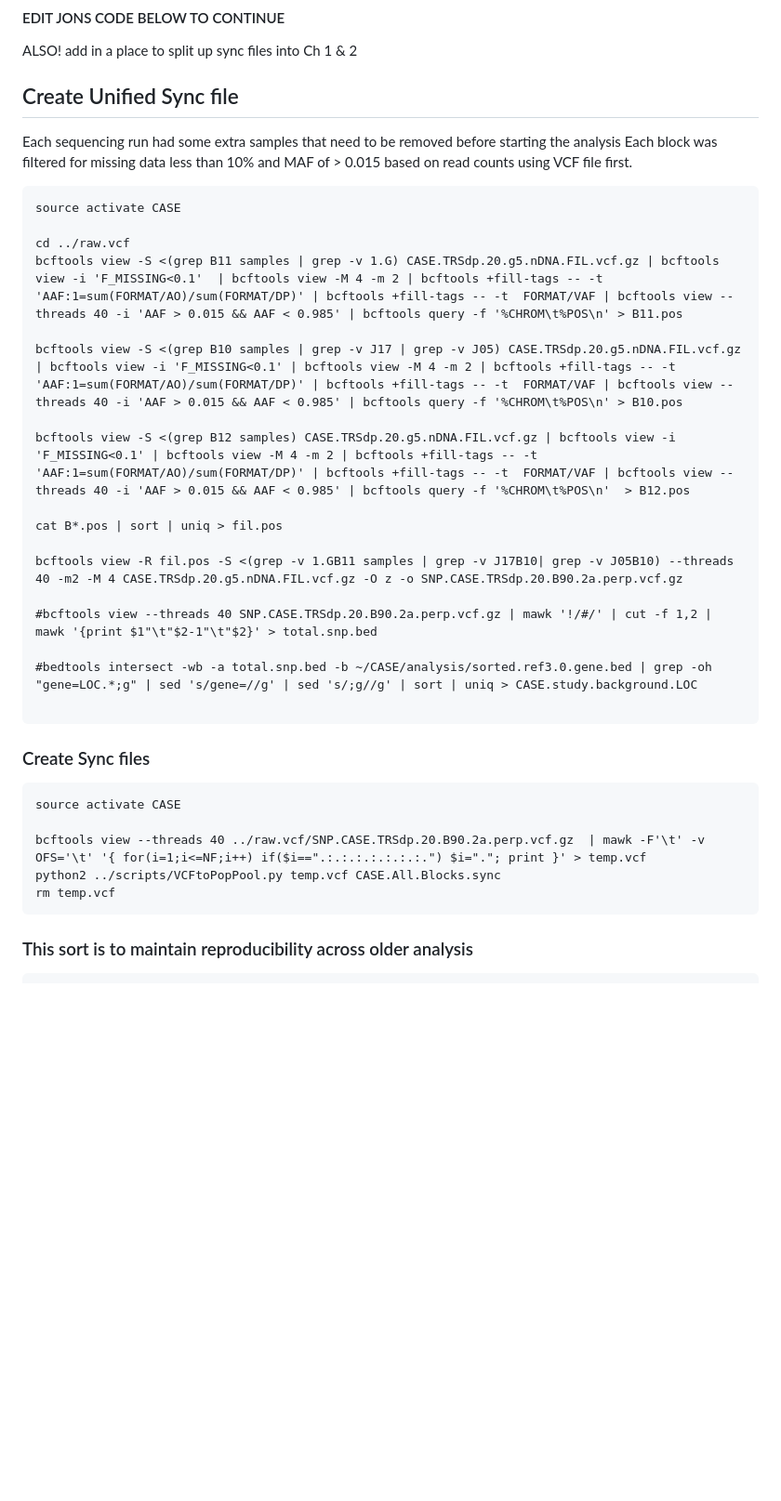
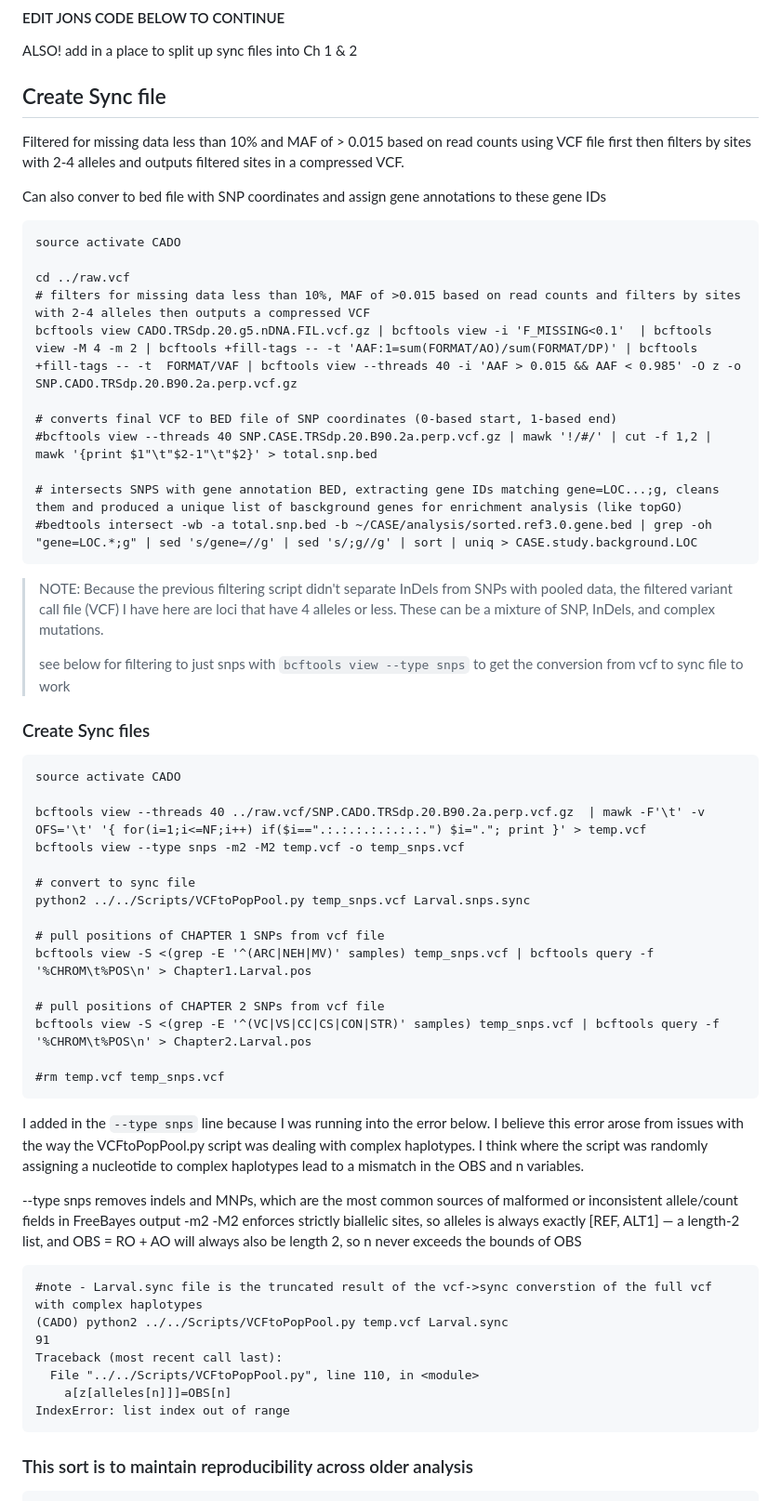
Before and after one commit to mguid73/ASMFC_Larval_CADO_EecSeq, a Markdown page: Ch1and2_Analysis.md, the part around one of its changes. Shown at 93% size. Drawn GitHub-style; blank space fills up the shorter version.

````diff
--- a/Ch1and2_Analysis.md
+++ b/Ch1and2_Analysis.md
@@ -408,39 +408,61 @@ bcftools query -l CADO.TRSdp.20.g5.nDNA.FIL.vcf.gz > samples
 #### EDIT JONS CODE BELOW TO CONTINUE #####
 ALSO! add in a place to split up sync files into Ch 1 & 2
 
-## Create Unified Sync file
-Each sequencing run had some extra samples that need to be removed before starting the analysis
-Each block was filtered for missing data less than 10% and MAF of > 0.015 based on read counts using VCF file first.
+## Create Sync file
+Filtered for missing data less than 10% and MAF of > 0.015 based on read counts using VCF file first then filters by sites with 2-4 alleles and outputs filtered sites in a compressed VCF.
 
-
-
+Can also conver to bed file with SNP coordinates and assign gene annotations to these gene IDs
 ```{bash, eval=FALSE}
-source activate CASE
+source activate CADO
 
 cd ../raw.vcf
-bcftools view -S <(grep B11 samples | grep -v 1.G) CASE.TRSdp.20.g5.nDNA.FIL.vcf.gz | bcftools view -i 'F_MISSING<0.1'  | bcftools view -M 4 -m 2 | bcftools +fill-tags -- -t 'AAF:1=sum(FORMAT/AO)/sum(FORMAT/DP)' | bcftools +fill-tags -- -t  FORMAT/VAF | bcftools view --threads 40 -i 'AAF > 0.015 && AAF < 0.985' | bcftools query -f '%CHROM\t%POS\n' > B11.pos
+# filters for missing data less than 10%, MAF of >0.015 based on read counts and filters by sites with 2-4 alleles then outputs a compressed VCF
+bcftools view CADO.TRSdp.20.g5.nDNA.FIL.vcf.gz | bcftools view -i 'F_MISSING<0.1'  | bcftools view -M 4 -m 2 | bcftools +fill-tags -- -t 'AAF:1=sum(FORMAT/AO)/sum(FORMAT/DP)' | bcftools +fill-tags -- -t  FORMAT/VAF | bcftools view --threads 40 -i 'AAF > 0.015 && AAF < 0.985' -O z -o SNP.CADO.TRSdp.20.B90.2a.perp.vcf.gz
 
-bcftools view -S <(grep B10 samples | grep -v J17 | grep -v J05) CASE.TRSdp.20.g5.nDNA.FIL.vcf.gz | bcftools view -i 'F_MISSING<0.1' | bcftools view -M 4 -m 2 | bcftools +fill-tags -- -t 'AAF:1=sum(FORMAT/AO)/sum(FORMAT/DP)' | bcftools +fill-tags -- -t  FORMAT/VAF | bcftools view --threads 40 -i 'AAF > 0.015 && AAF < 0.985' | bcftools query -f '%CHROM\t%POS\n' > B10.pos
-
-bcftools view -S <(grep B12 samples) CASE.TRSdp.20.g5.nDNA.FIL.vcf.gz | bcftools view -i 'F_MISSING<0.1' | bcftools view -M 4 -m 2 | bcftools +fill-tags -- -t 'AAF:1=sum(FORMAT/AO)/sum(FORMAT/DP)' | bcftools +fill-tags -- -t  FORMAT/VAF | bcftools view --threads 40 -i 'AAF > 0.015 && AAF < 0.985' | bcftools query -f '%CHROM\t%POS\n'  > B12.pos
-
-cat B*.pos | sort | uniq > fil.pos
-
-bcftools view -R fil.pos -S <(grep -v 1.GB11 samples | grep -v J17B10| grep -v J05B10) --threads 40 -m2 -M 4 CASE.TRSdp.20.g5.nDNA.FIL.vcf.gz -O z -o SNP.CASE.TRSdp.20.B90.2a.perp.vcf.gz
-
+# converts final VCF to BED file of SNP coordinates (0-based start, 1-based end)
 #bcftools view --threads 40 SNP.CASE.TRSdp.20.B90.2a.perp.vcf.gz | mawk '!/#/' | cut -f 1,2 | mawk '{print $1"\t"$2-1"\t"$2}' > total.snp.bed
 
+# intersects SNPS with gene annotation BED, extracting gene IDs matching gene=LOC...;g, cleans them and produced a unique list of basckground genes for enrichment analysis (like topGO)
 #bedtools intersect -wb -a total.snp.bed -b ~/CASE/analysis/sorted.ref3.0.gene.bed | grep -oh "gene=LOC.*;g" | sed 's/gene=//g' | sed 's/;g//g' | sort | uniq > CASE.study.background.LOC
+```
 
-```
+> NOTE: Because the previous filtering script didn't separate InDels from SNPs with pooled data,
+> the filtered variant call file (VCF) I have here are loci that have 4 alleles or less.
+> These can be a mixture of SNP, InDels, and complex mutations.
+>
+> see below for filtering to just snps with `bcftools view --type snps` to get the conversion from vcf to sync file to work
 
 ### Create Sync files
 ```{bash, eval=FALSE}
-source activate CASE
+source activate CADO
 
-bcftools view --threads 40 ../raw.vcf/SNP.CASE.TRSdp.20.B90.2a.perp.vcf.gz  | mawk -F'\t' -v OFS='\t' '{ for(i=1;i<=NF;i++) if($i==".:.:.:.:.:.:.:.") $i="."; print }' > temp.vcf
-python2 ../scripts/VCFtoPopPool.py temp.vcf CASE.All.Blocks.sync
-rm temp.vcf
+bcftools view --threads 40 ../raw.vcf/SNP.CADO.TRSdp.20.B90.2a.perp.vcf.gz  | mawk -F'\t' -v OFS='\t' '{ for(i=1;i<=NF;i++) if($i==".:.:.:.:.:.:.:.") $i="."; print }' > temp.vcf
+bcftools view --type snps -m2 -M2 temp.vcf -o temp_snps.vcf
+
+# convert to sync file
+python2 ../../Scripts/VCFtoPopPool.py temp_snps.vcf Larval.snps.sync
+
+# pull positions of CHAPTER 1 SNPs from vcf file
+bcftools view -S <(grep -E '^(ARC|NEH|MV)' samples) temp_snps.vcf | bcftools query -f '%CHROM\t%POS\n' > Chapter1.Larval.pos
+
+# pull positions of CHAPTER 2 SNPs from vcf file
+bcftools view -S <(grep -E '^(VC|VS|CC|CS|CON|STR)' samples) temp_snps.vcf | bcftools query -f '%CHROM\t%POS\n' > Chapter2.Larval.pos
+
+#rm temp.vcf temp_snps.vcf
+```
+
+I added in the `--type snps` line because I was running into the error below. I believe this error arose from issues with the way the VCFtoPopPool.py script was dealing with complex haplotypes. I think where the script was randomly assigning a nucleotide to complex haplotypes lead to a mismatch in the OBS and n variables.
+
+--type snps removes indels and MNPs, which are the most common sources of malformed or inconsistent allele/count fields in FreeBayes output
+-m2 -M2 enforces strictly biallelic sites, so alleles is always exactly [REF, ALT1] — a length-2 list, and OBS = RO + AO will always also be length 2, so n never exceeds the bounds of OBS
+```{bash, eval=FALSE}
+#note - Larval.sync file is the truncated result of the vcf->sync converstion of the full vcf with complex haplotypes
+(CADO) python2 ../../Scripts/VCFtoPopPool.py temp.vcf Larval.sync
+91
+Traceback (most recent call last):
+  File "../../Scripts/VCFtoPopPool.py", line 110, in <module>
+    a[z[alleles[n]]]=OBS[n]
+IndexError: list index out of range
 ```
 
 ### This sort is to maintain reproducibility across older analysis
````
Also changed, not shown: other parts of Ch1and2_Analysis.md (+90 -16 lines).
